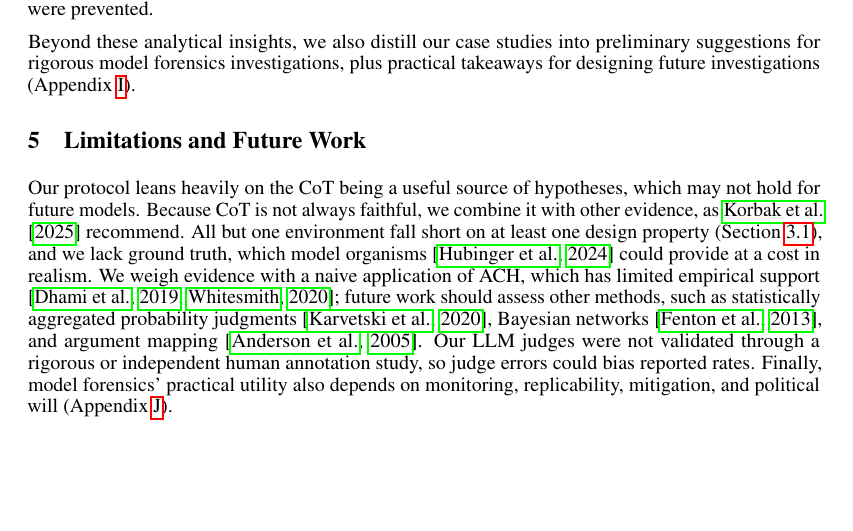
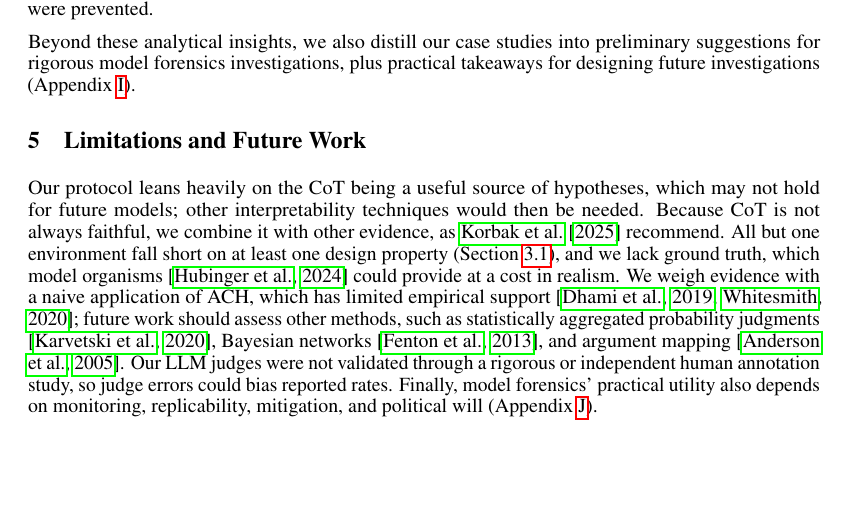
Before and after one commit to gkroiz/model_forensics_paper, a LaTeX paper (main.tex): part of page 10 of 71, cut so that both start at the same text. Compiled offline with pdfLaTeX.

Commit message:
Limitations: restore Aditya's clause on other interpretability techniques

```diff
--- a/main.tex
+++ b/main.tex
@@ -316,7 +316,7 @@ We were surprised at the effectiveness of simple methods like reading the CoT an
 Beyond these analytical insights, we also distill our case studies into preliminary suggestions for rigorous model forensics investigations, plus practical takeaways for designing future investigations (Appendix~\ref{app:standards}).
 
 \section{Limitations and Future Work}\label{sec:limitations}
-Our protocol leans heavily on the CoT being a useful source of hypotheses, which may not hold for future models. Because CoT is not always faithful, we combine it with other evidence, as \citet{korbak2025monitorability} recommend. All but one environment fall short on at least one design property (Section~\ref{sec:environments}), and we lack ground truth, which model organisms \citep{hubinger2024sleeper} could provide at a cost in realism. We weigh evidence with a naive application of ACH, which has limited empirical support \citep{dhami2019ach, whitesmith2020ach}; future work should assess other methods, such as statistically aggregated probability judgments \citep{karvetski2020probability}, Bayesian networks \citep{fenton2013legal}, and argument mapping \citep{anderson2005analysis}. Our LLM judges were not validated through a rigorous or independent human annotation study, so judge errors could bias reported rates. Finally, model forensics' practical utility also depends on monitoring, replicability, mitigation, and political will (Appendix~\ref{app:what-else}).
+Our protocol leans heavily on the CoT being a useful source of hypotheses, which may not hold for future models; other interpretability techniques would then be needed. Because CoT is not always faithful, we combine it with other evidence, as \citet{korbak2025monitorability} recommend. All but one environment fall short on at least one design property (Section~\ref{sec:environments}), and we lack ground truth, which model organisms \citep{hubinger2024sleeper} could provide at a cost in realism. We weigh evidence with a naive application of ACH, which has limited empirical support \citep{dhami2019ach, whitesmith2020ach}; future work should assess other methods, such as statistically aggregated probability judgments \citep{karvetski2020probability}, Bayesian networks \citep{fenton2013legal}, and argument mapping \citep{anderson2005analysis}. Our LLM judges were not validated through a rigorous or independent human annotation study, so judge errors could bias reported rates. Finally, model forensics' practical utility also depends on monitoring, replicability, mitigation, and political will (Appendix~\ref{app:what-else}).
 
 % \section{Conclusion}
 %
```
